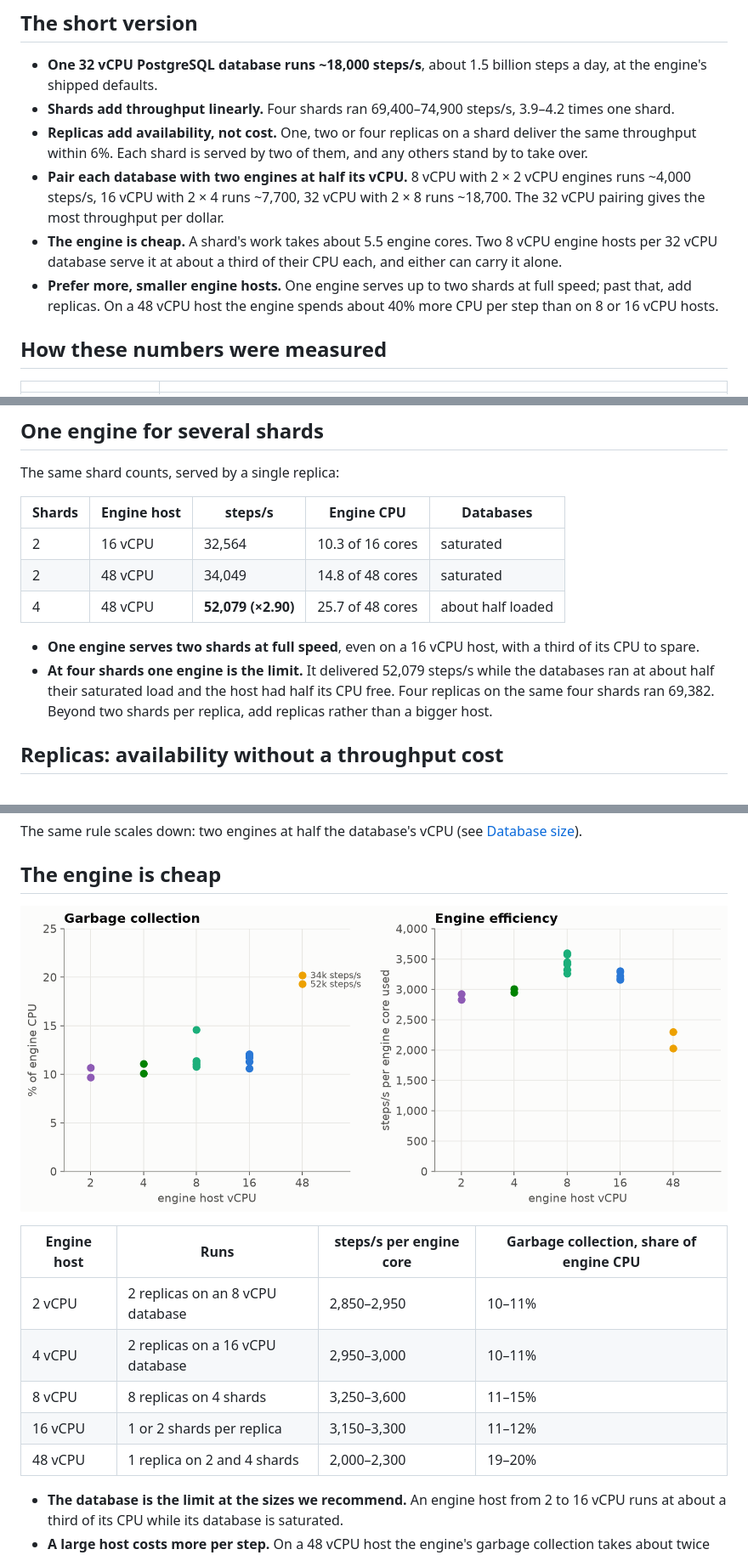
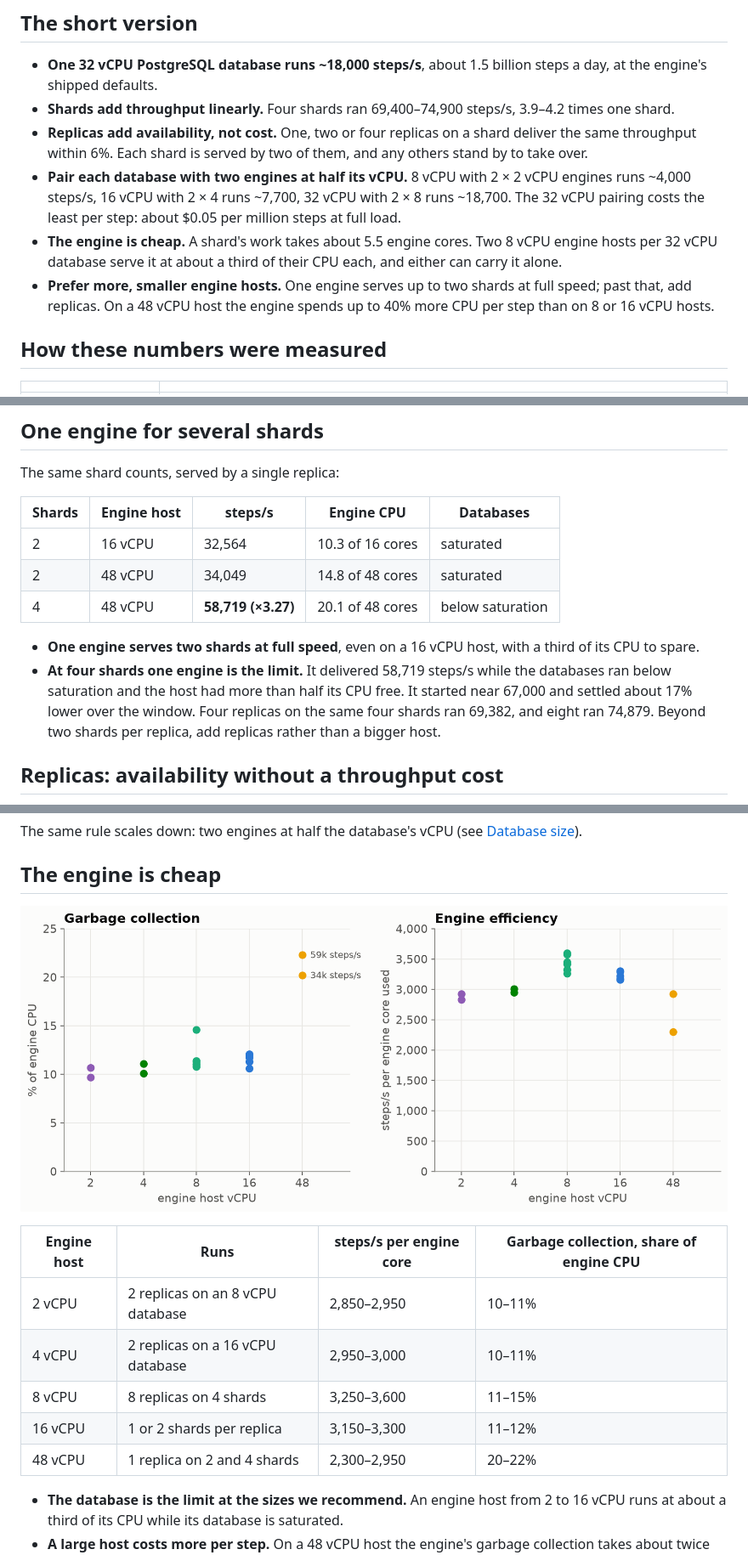
Before and after one commit to microbus-io/dwarf, a Markdown page: docs/b2-benchmark-cloud.md, 3 parts joined by grey strips. Shown at 85% size. Drawn GitHub-style; pictures changed too: docs/b2-benchmark-cloud-engine-hosts.png.

```diff
--- a/docs/b2-benchmark-cloud.md
+++ b/docs/b2-benchmark-cloud.md
@@ -18,12 +18,12 @@
 - **Replicas add availability, not cost.** One, two or four replicas on a shard deliver the same
   throughput within 6%. Each shard is served by two of them, and any others stand by to take over.
 - **Pair each database with two engines at half its vCPU.** 8 vCPU with 2 × 2 vCPU engines runs ~4,000
-  steps/s, 16 vCPU with 2 × 4 runs ~7,700, 32 vCPU with 2 × 8 runs ~18,700. The 32 vCPU pairing gives the
-  most throughput per dollar.
+  steps/s, 16 vCPU with 2 × 4 runs ~7,700, 32 vCPU with 2 × 8 runs ~18,700. The 32 vCPU pairing costs
+  the least per step: about $0.05 per million steps at full load.
 - **The engine is cheap.** A shard's work takes about 5.5 engine cores. Two 8 vCPU engine hosts per
   32 vCPU database serve it at about a third of their CPU each, and either can carry it alone.
 - **Prefer more, smaller engine hosts.** One engine serves up to two shards at full speed; past that, add
-  replicas. On a 48 vCPU host the engine spends about 40% more CPU per step than on 8 or 16 vCPU hosts.
+  replicas. On a 48 vCPU host the engine spends up to 40% more CPU per step than on 8 or 16 vCPU hosts.
 
 ## How these numbers were measured
 
@@ -106,13 +107,14 @@ The same shard counts, served by a single replica:
 |---|---|---|---|---|
 | 2 | 16 vCPU | 32,564 | 10.3 of 16 cores | saturated |
 | 2 | 48 vCPU | 34,049 | 14.8 of 48 cores | saturated |
-| 4 | 48 vCPU | **52,079 (×2.90)** | 25.7 of 48 cores | about half loaded |
+| 4 | 48 vCPU | **58,719 (×3.27)** | 20.1 of 48 cores | below saturation |
 
 - **One engine serves two shards at full speed**, even on a 16 vCPU host, with a third of its CPU to
   spare.
-- **At four shards one engine is the limit.** It delivered 52,079 steps/s while the databases ran at
-  about half their saturated load and the host had half its CPU free. Four replicas on the same four
-  shards ran 69,382. Beyond two shards per replica, add replicas rather than a bigger host.
+- **At four shards one engine is the limit.** It delivered 58,719 steps/s while the databases ran below
+  saturation and the host had more than half its CPU free. It started near 67,000 and settled about 17%
+  lower over the window. Four replicas on the same four shards ran 69,382, and eight ran 74,879. Beyond
+  two shards per replica, add replicas rather than a bigger host.
 
 ## Replicas: availability without a throughput cost
 
@@ -166,7 +168,7 @@ The same rule scales down: two engines at half the database's vCPU (see
 | 4 vCPU | 2 replicas on a 16 vCPU database | 2,950–3,000 | 10–11% |
 | 8 vCPU | 8 replicas on 4 shards | 3,250–3,600 | 11–15% |
 | 16 vCPU | 1 or 2 shards per replica | 3,150–3,300 | 11–12% |
-| 48 vCPU | 1 replica on 2 and 4 shards | 2,000–2,300 | 19–20% |
+| 48 vCPU | 1 replica on 2 and 4 shards | 2,300–2,950 | 20–22% |
 
 - **The database is the limit at the sizes we recommend.** An engine host from 2 to 16 vCPU runs at about a
   third of its CPU while its database is saturated.
```
Also changed, not shown: other parts of docs/b2-benchmark-cloud.md (+9 -8 lines), docs/b2-benchmark-cloud-shards.png, docs/b2-benchmark-cloud-tiers.png.
